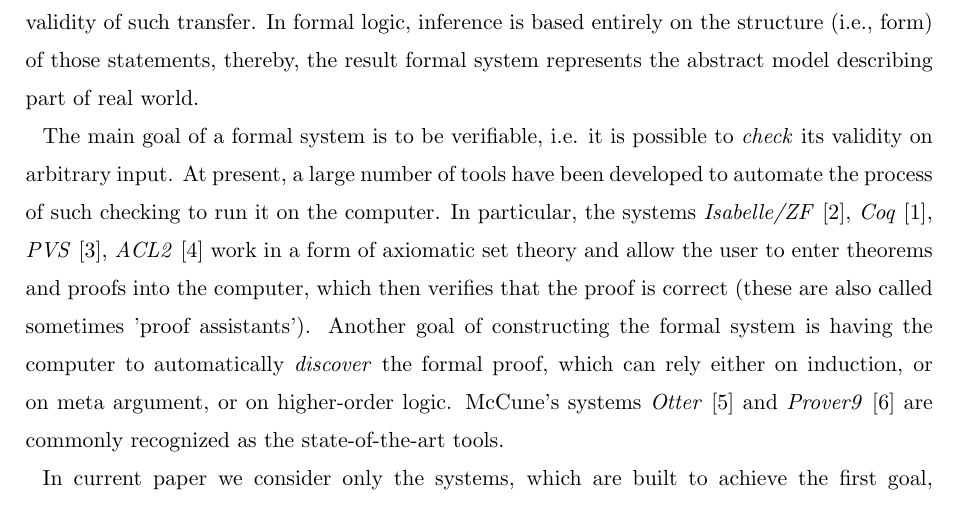
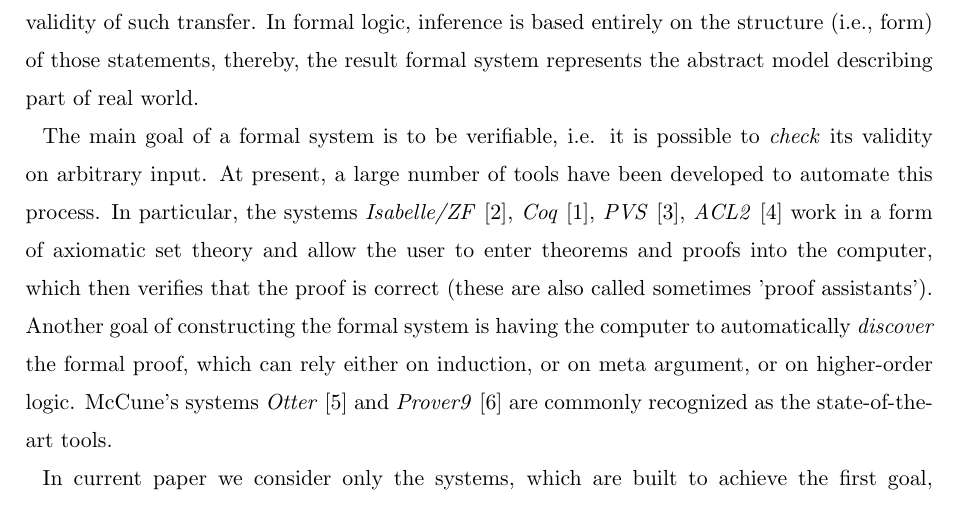
Before and after one commit to ajuszkowski/seminar_paper, a LaTeX thesis (cs-seminar.tex): part of page 2 of 6, cut so that both start at the same text. Compiled offline with pdfLaTeX; a LaTeX package or settings file that is missing is left out.

Commit message:
Consider commentaire num. 19 de M. Rybicki regarding Intruduction section.

```diff
--- a/cs-seminar.tex
+++ b/cs-seminar.tex
@@ -52,9 +52,9 @@ Informally, a \textit{formal proof} is the sequence of statements, based on a fi
 % 10. Partitive structure requires "a(n)" + of\\Uncountable and plural countable nouns postmodified with partitive of-phrases function as generics. Such forms require an indefinite article (a/an) or zero article.\\Examples\\A glass of water can save a life.\Smoking a pack of cigarettes a day is not unusual for heavy smokers.\This device complies with a set of industry standards.
 % 12. Adverb in wrong place\\Adverbs can only occur in three different positions in an English sentence:\\1) After the verb "to be"\\2) Before the main verb (predikaattiverbi)\\3) Between the auxiliary verb (apuverbi) and the main verb.
 In formal logic, inference is based entirely on the structure (i.e., form) of those statements, thereby, the result formal system represents the abstract model describing part of real world.
-% 14. Delete this text\\Academic writing aims to be concise and clear. Delete this text because it is not needed.
+% 14., 19. Delete this text\\Academic writing aims to be concise and clear. Delete this text because it is not needed.
 
-The main goal of a formal system is to be verifiable, i.e. it is possible to \textit{check} its validity on arbitrary input. At present, a large number of tools have been developed to automate the process of such checking to run it on the computer. In particular, the systems \textit{Isabelle/ZF}~\cite{tool_Isabelle}, \textit{Coq}~\cite{tool_Coq}, \textit{PVS}~\cite{tool_Pvs}, \textit{ACL2}~\cite{tool_Acl} work in a form of axiomatic set theory and allow the user to enter theorems and proofs into the computer, which then verifies that the proof is correct (these are also called sometimes 'proof assistants').
+The main goal of a formal system is to be verifiable, i.e. it is possible to \textit{check} its validity on arbitrary input. At present, a large number of tools have been developed to automate this process. In particular, the systems \textit{Isabelle/ZF}~\cite{tool_Isabelle}, \textit{Coq}~\cite{tool_Coq}, \textit{PVS}~\cite{tool_Pvs}, \textit{ACL2}~\cite{tool_Acl} work in a form of axiomatic set theory and allow the user to enter theorems and proofs into the computer, which then verifies that the proof is correct (these are also called sometimes 'proof assistants').
 % 17. Too informal choice of adjectives \\You have the right meaning but the wrong word. Academic English requires a more formal adjective in this case. Choose a more formal form derived from French or Latin rather than the informal equivalent from spoken English.
 % 18. Incorrect verb tense \\This is the wrong verb tense for this text. See also https://owl.english.purdue.edu/owl/resource/601/01/
 Another goal of constructing the formal system is having the computer to automatically \textit{discover} the formal proof, which can rely either on induction, or on meta argument, or on higher-order logic. McCune’s systems \textit{Otter}~\cite{tool_Otter} and \textit{Prover9}~\cite{tool_Prover9} are commonly recognized as the state-of-the-art tools.
```
